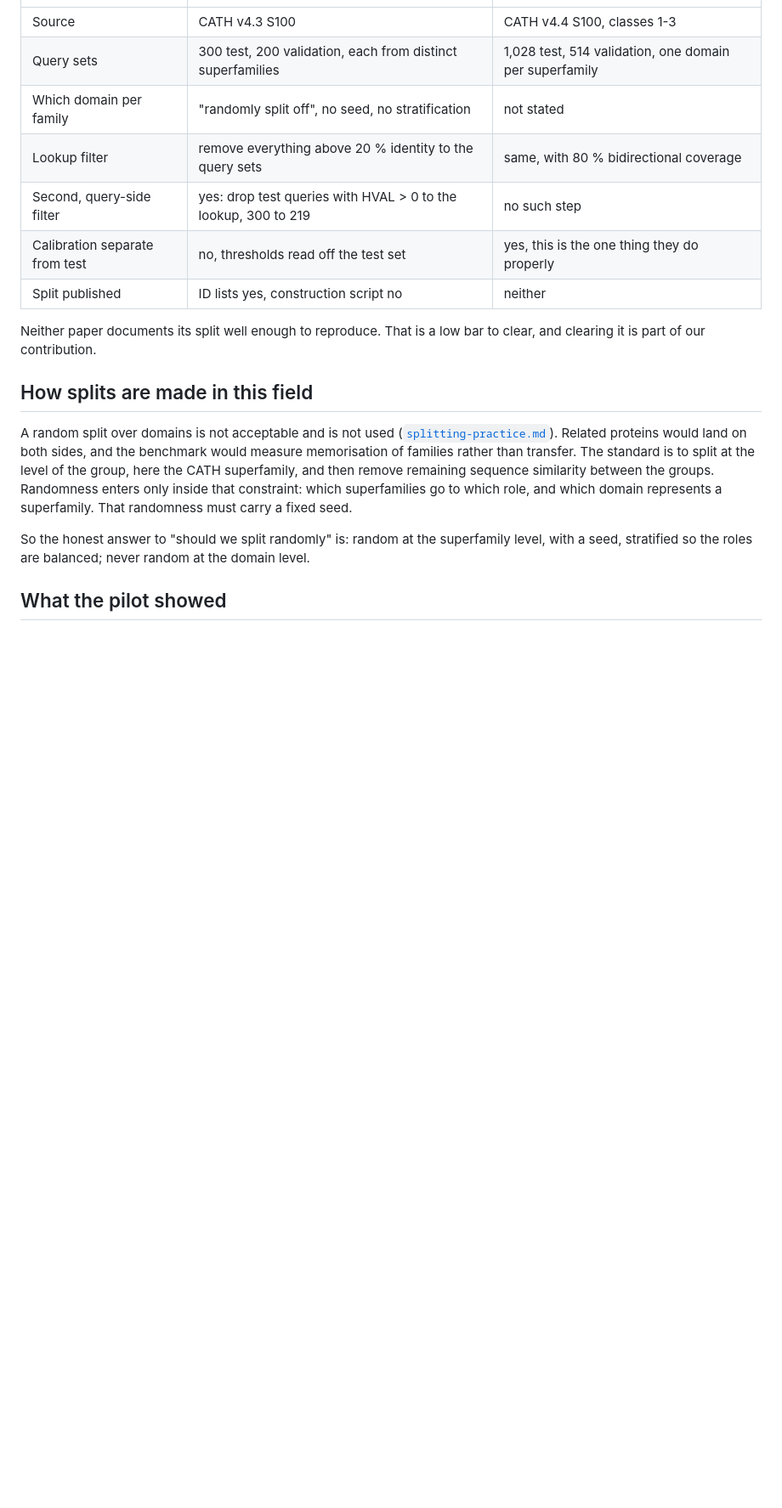
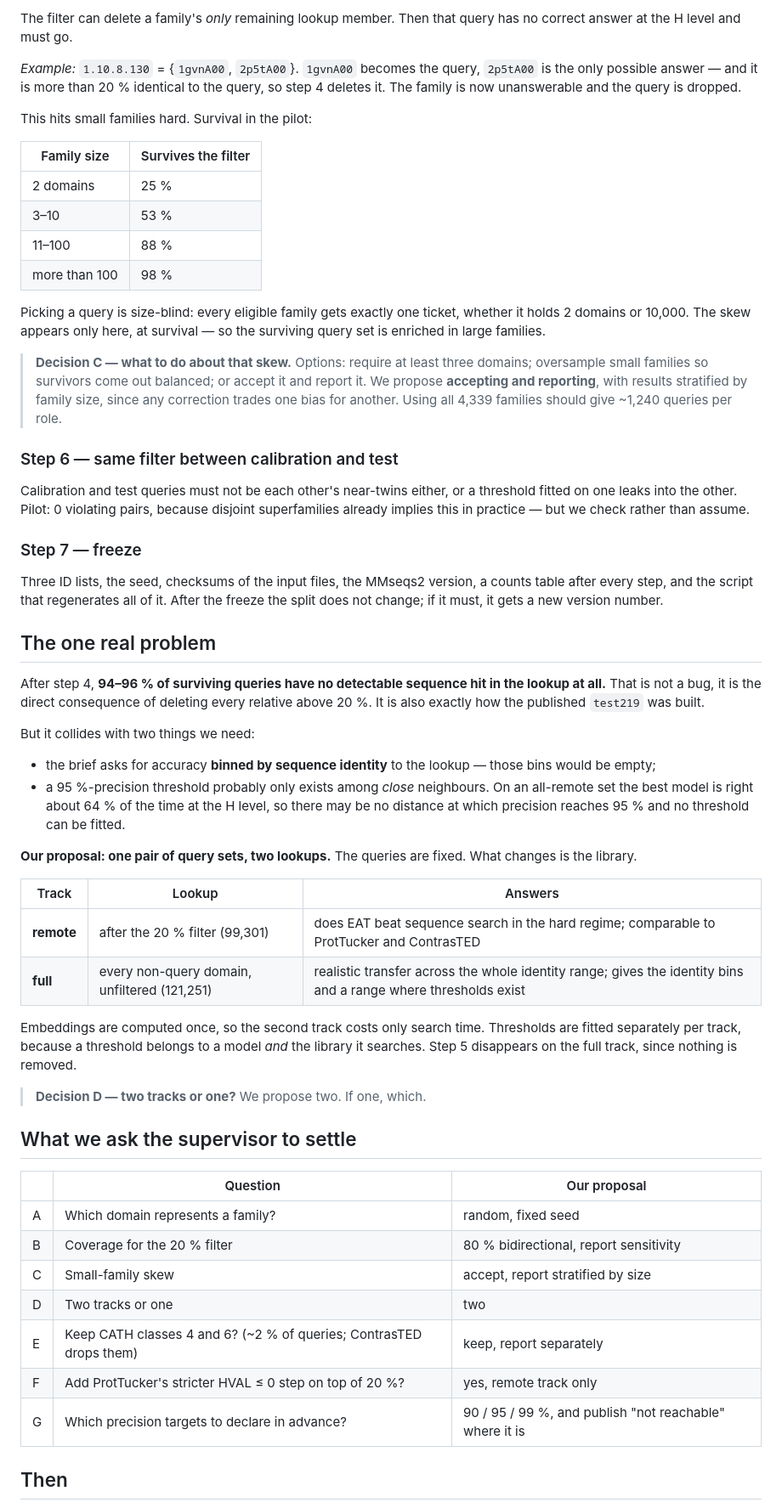
Before and after one commit to Pollysoma/protein-prediction-project-2, a Markdown page: protocol/05_data_roadmap.md, the part around one of its changes. Shown at 85% size. GitHub-like rendering; blank space fills up the shorter version.

Commit message:
protocol: rewrite 05 as a short step-by-step split recipe

```diff
--- a/protocol/05_data_roadmap.md
+++ b/protocol/05_data_roadmap.md
@@ -17,19 +62,59 @@ Checked against the papers and their code, not against their abstracts ([`recipe
+The filter can delete a family's *only* remaining lookup member. Then that query has no correct answer at the H level and must go.
+
+*Example:* `1.10.8.130` = {`1gvnA00`, `2p5tA00`}. `1gvnA00` becomes the query, `2p5tA00` is the only possible answer — and it is more than 20 % identical to the query, so step 4 deletes it. The family is now unanswerable and the query is dropped.
+
+This hits small families hard. Survival in the pilot:
+
+| Family size | Survives the filter |
+| --- | --- |
+| 2 domains | 25 % |
+| 3–10 | 53 % |
+| 11–100 | 88 % |
+| more than 100 | 98 % |
+
+Picking a query is size-blind: every eligible family gets exactly one ticket, whether it holds 2 domains or 10,000. The skew appears only here, at survival — so the surviving query set is enriched in large families.
+
+> **Decision C — what to do about that skew.** Options: require at least three domains; oversample small families so survivors come out balanced; or accept it and report it. We propose **accepting and reporting**, with results stratified by family size, since any correction trades one bias for another. Using all 4,339 families should give ~1,240 queries per role.
+
+### Step 6 — same filter between calibration and test
+
+Calibration and test queries must not be each other's near-twins either, or a threshold fitted on one leaks into the other. Pilot: 0 violating pairs, because disjoint superfamilies already implies this in practice — but we check rather than assume.
+
+### Step 7 — freeze
+
+Three ID lists, the seed, checksums of the input files, the MMseqs2 version, a counts table after every step, and the script that regenerates all of it. After the freeze the split does not change; if it must, it gets a new version number.
+
+## The one real problem
+
+After step 4, **94–96 % of surviving queries have no detectable sequence hit in the lookup at all.** That is not a bug, it is the direct consequence of deleting every relative above 20 %. It is also exactly how the published `test219` was built.
+
+But it collides with two things we need:
+
+- the brief asks for accuracy **binned by sequence identity** to the lookup — those bins would be empty;
+- a 95 %-precision threshold probably only exists among *close* neighbours. On an all-remote set the best model is right about 64 % of the time at the H level, so there may be no distance at which precision reaches 95 % and no threshold can be fitted.
+
+**Our proposal: one pair of query sets, two lookups.** The queries are fixed. What changes is the library.
+
+| Track | Lookup | Answers |
 | --- | --- | --- |
-| Source | CATH v4.3 S100 | CATH v4.4 S100, classes 1-3 |
-| Query sets | 300 test, 200 validation, each from distinct superfamilies | 1,028 test, 514 validation, one domain per superfamily |
-| Which domain per family | "randomly split off", no seed, no stratification | not stated |
-| Lookup filter | remove everything above 20 % identity to the query sets | same, with 80 % bidirectional coverage |
-| Second, query-side filter | yes: drop test queries with HVAL > 0 to the lookup, 300 to 219 | no such step |
-| Calibration separate from test | no, thresholds read off the test set | yes, this is the one thing they do properly |
-| Split published | ID lists yes, construction script no | neither |
+| **remote** | after the 20 % filter (99,301) | does EAT beat sequence search in the hard regime; comparable to ProtTucker and ContrasTED |
+| **full** | every non-query domain, unfiltered (121,251) | realistic transfer across the whole identity range; gives the identity bins and a range where thresholds exist |
 
-Neither paper documents its split well enough to reproduce. That is a low bar to clear, and clearing it is part of our contribution.
+Embeddings are computed once, so the second track costs only search time. Thresholds are fitted separately per track, because a threshold belongs to a model *and* the library it searches. Step 5 disappears on the full track, since nothing is removed.
 
-## How splits are made in this field
+> **Decision D — two tracks or one?** We propose two. If one, which.
 
-A random split over domains is not acceptable and is not used ([`splitting-practice.md`](../experiments/05_split_pilot/notes/splitting-practice.md)). Related proteins would land on both sides, and the benchmark would measure memorisation of families rather than transfer. The standard is to split at the level of the group, here the CATH superfamily, and then remove remaining sequence similarity between the groups. Randomness enters only inside that constraint: which superfamilies go to which role, and which domain represents a superfamily. That randomness must carry a fixed seed.
+## What we ask the supervisor to settle
 
-So the honest answer to "should we split randomly" is: random at the superfamily level, with a seed, stratified so the roles are balanced; never random at the domain level.
+| | Question | Our proposal |
+| --- | --- | --- |
+| A | Which domain represents a family? | random, fixed seed |
+| B | Coverage for the 20 % filter | 80 % bidirectional, report sensitivity |
+| C | Small-family skew | accept, report stratified by size |
+| D | Two tracks or one | two |
+| E | Keep CATH classes 4 and 6? (~2 % of queries; ContrasTED drops them) | keep, report separately |
+| F | Add ProtTucker's stricter HVAL ≤ 0 step on top of 20 %? | yes, remote track only |
+| G | Which precision targets to declare in advance? | 90 / 95 / 99 %, and publish "not reachable" where it is |
 
-## What the pilot showed
+## Then
 
```
Also changed, not shown: other parts of protocol/05_data_roadmap.md (+67 -76 lines).
